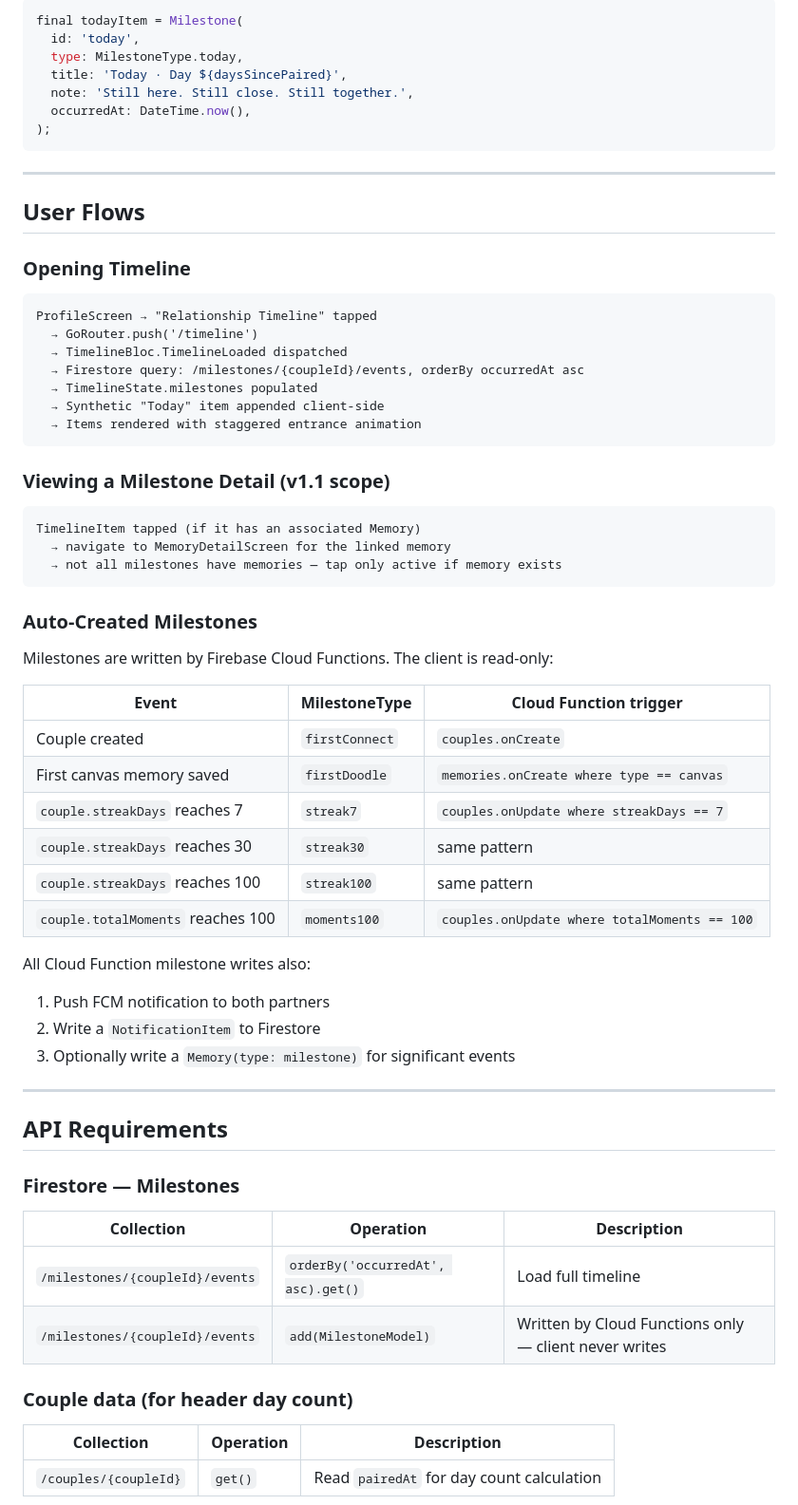
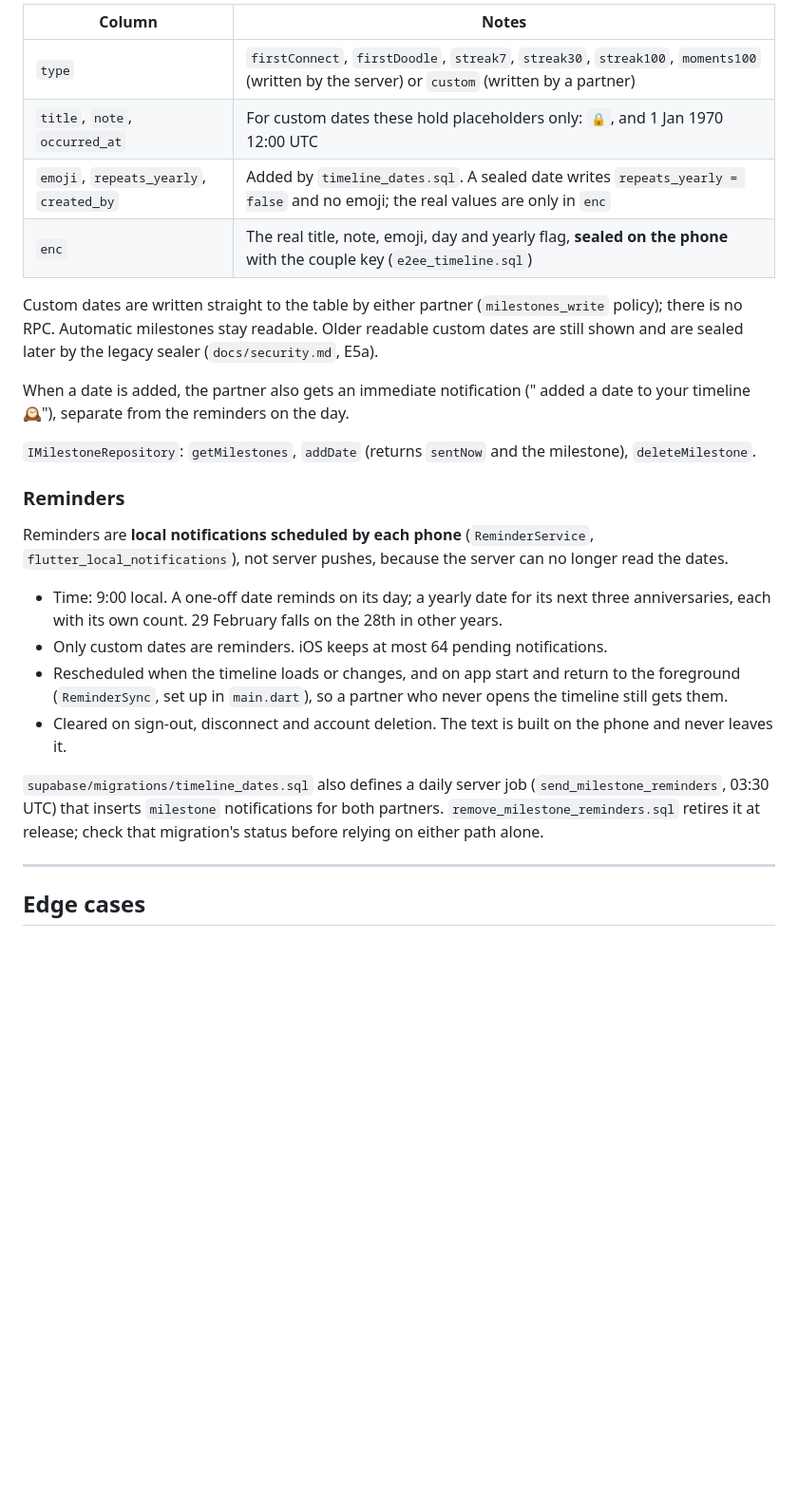
Before and after one commit to kumaranuket123/usync, a Markdown page: docs/features/timeline.md, the part around one of its changes. Shown at 95% size. Rendered like a GitHub page; blank space fills up the shorter version.

````diff
--- a/docs/features/timeline.md
+++ b/docs/features/timeline.md
@@ -62,67 +57,29 @@ The final item in the timeline is always the current day, regardless of whether
 
-```dart
-final todayItem = Milestone(
-  id: 'today',
-  type: MilestoneType.today,
-  title: 'Today · Day ${daysSincePaired}',
-  note: 'Still here. Still close. Still together.',
-  occurredAt: DateTime.now(),
-);
-```
+| Column | Notes |
+|---|---|
+| `type` | `firstConnect`, `firstDoodle`, `streak7`, `streak30`, `streak100`, `moments100` (written by the server) or `custom` (written by a partner) |
+| `title`, `note`, `occurred_at` | For custom dates these hold placeholders only: `🔒`, and 1 Jan 1970 12:00 UTC |
+| `emoji`, `repeats_yearly`, `created_by` | Added by `timeline_dates.sql`. A sealed date writes `repeats_yearly = false` and no emoji; the real values are only in `enc` |
+| `enc` | The real title, note, emoji, day and yearly flag, **sealed on the phone** with the couple key (`e2ee_timeline.sql`) |
+
+Custom dates are written straight to the table by either partner (`milestones_write` policy); there is no RPC. Automatic milestones stay readable. Older readable custom dates are still shown and are sealed later by the legacy sealer (`docs/security.md`, E5a).
+
+When a date is added, the partner also gets an immediate notification ("<name> added a date to your timeline 🕰️"), separate from the reminders on the day.
+
+`IMilestoneRepository`: `getMilestones`, `addDate` (returns `sentNow` and the milestone), `deleteMilestone`.
+
+### Reminders
+
+Reminders are **local notifications scheduled by each phone** (`ReminderService`, `flutter_local_notifications`), not server pushes, because the server can no longer read the dates.
+
+- Time: 9:00 local. A one-off date reminds on its day; a yearly date for its next three anniversaries, each with its own count. 29 February falls on the 28th in other years.
+- Only custom dates are reminders. iOS keeps at most 64 pending notifications.
+- Rescheduled when the timeline loads or changes, and on app start and return to the foreground (`ReminderSync`, set up in `main.dart`), so a partner who never opens the timeline still gets them.
+- Cleared on sign-out, disconnect and account deletion. The text is built on the phone and never leaves it.
+
+`supabase/migrations/timeline_dates.sql` also defines a daily server job (`send_milestone_reminders`, 03:30 UTC) that inserts `milestone` notifications for both partners. `remove_milestone_reminders.sql` retires it at release; check that migration's status before relying on either path alone.
 
 ---
 
-## User Flows
+## Edge cases
 
-### Opening Timeline
-```
-ProfileScreen → "Relationship Timeline" tapped
-  → GoRouter.push('/timeline')
-  → TimelineBloc.TimelineLoaded dispatched
-  → Firestore query: /milestones/{coupleId}/events, orderBy occurredAt asc
-  → TimelineState.milestones populated
-  → Synthetic "Today" item appended client-side
-  → Items rendered with staggered entrance animation
-```
-
-### Viewing a Milestone Detail (v1.1 scope)
-```
-TimelineItem tapped (if it has an associated Memory)
-  → navigate to MemoryDetailScreen for the linked memory
-  → not all milestones have memories — tap only active if memory exists
-```
-
-### Auto-Created Milestones
-Milestones are written by Firebase Cloud Functions. The client is read-only:
-
-| Event | MilestoneType | Cloud Function trigger |
-|---|---|---|
-| Couple created | `firstConnect` | `couples.onCreate` |
-| First canvas memory saved | `firstDoodle` | `memories.onCreate where type == canvas` |
-| `couple.streakDays` reaches 7 | `streak7` | `couples.onUpdate where streakDays == 7` |
-| `couple.streakDays` reaches 30 | `streak30` | same pattern |
-| `couple.streakDays` reaches 100 | `streak100` | same pattern |
-| `couple.totalMoments` reaches 100 | `moments100` | `couples.onUpdate where totalMoments == 100` |
-
-All Cloud Function milestone writes also:
-1. Push FCM notification to both partners
-2. Write a `NotificationItem` to Firestore
-3. Optionally write a `Memory(type: milestone)` for significant events
-
----
-
-## API Requirements
-
-### Firestore — Milestones
-
-| Collection | Operation | Description |
-|---|---|---|
-| `/milestones/{coupleId}/events` | `orderBy('occurredAt', asc).get()` | Load full timeline |
-| `/milestones/{coupleId}/events` | `add(MilestoneModel)` | Written by Cloud Functions only — client never writes |
-
-### Couple data (for header day count)
-
-| Collection | Operation | Description |
-|---|---|---|
-| `/couples/{coupleId}` | `get()` | Read `pairedAt` for day count calculation |
-
````
Also changed, not shown: other parts of docs/features/timeline.md (+41 -142 lines).
